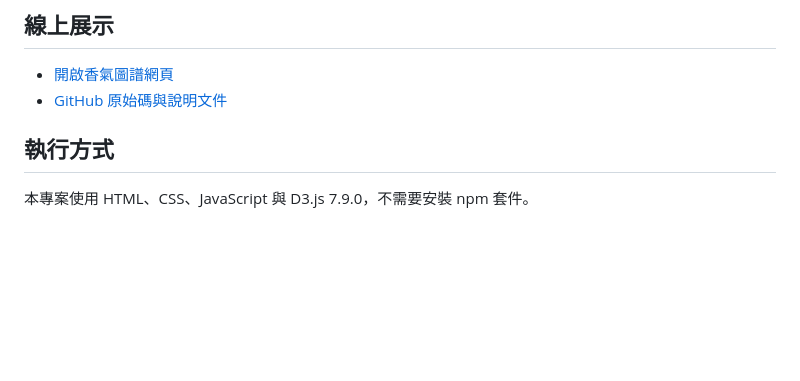
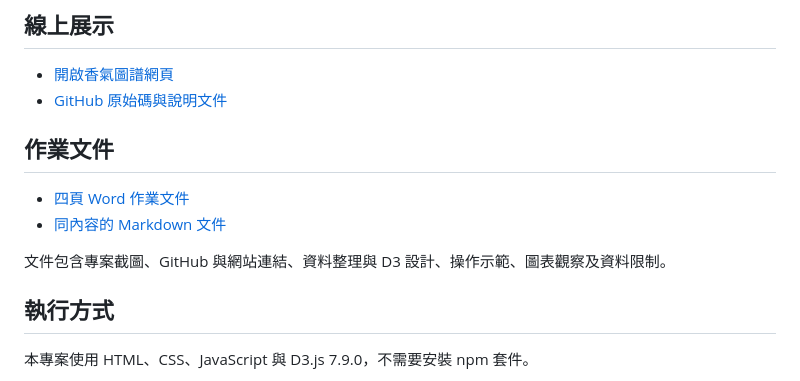
Before and after one commit to victorien1963/1151VIS-HW1-415085047-YEN-TING-YA, a Markdown page: README.md, the part around the change. Rendered like a GitHub page; blank space fills up the shorter version.

Commit message:
Link homework documents from the project overview

```diff
--- a/README.md
+++ b/README.md
@@ -7,6 +7,13 @@
 
 - [開啟香氣圖譜網頁][project-site]
 - [GitHub 原始碼與說明文件][project-repository]
+
+## 作業文件
+
+- [四頁 Word 作業文件](docs/HW1-415085047-YEN-TING-YA.docx)
+- [同內容的 Markdown 文件](docs/assignment-report.md)
+
+文件包含專案截圖、GitHub 與網站連結、資料整理與 D3 設計、操作示範、圖表觀察及資料限制。
 
 ## 執行方式
 
```
